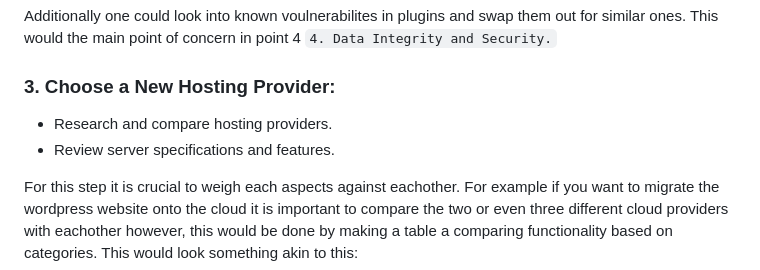
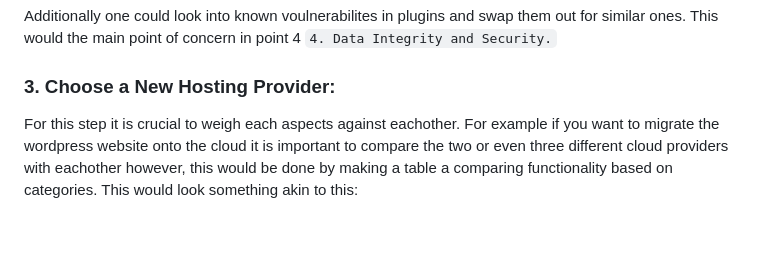
Before and after one commit to Campus-Castolo/m158, a Markdown page: projectdocumentation/project-steps.md, the part around the change. GitHub-like rendering; blank space fills up the shorter version.

Commit message:
uptd. prj.-stps.

```diff
--- a/projectdocumentation/project-steps.md
+++ b/projectdocumentation/project-steps.md
@@ -42,9 +42,6 @@ These are 5 common practices when migrating a wordpress website according to gui
 Additionally one could look into known voulnerabilites in plugins and swap them out for similar ones. This would the main point of concern in point 4 `4. Data Integrity and Security.`
 
 ### 3. Choose a New Hosting Provider:
-- Research and compare hosting providers.
-- Review server specifications and features.
-
 For this step it is crucial to weigh each aspects against eachother. For example if you want to migrate the wordpress website onto the cloud it is important to compare the two or even three different cloud providers with eachother however, this would be done by making a table a comparing functionality based on categories. This would look something akin to this:
 
 | **Feature**          | **AWS**                            | **Azure**                                  | **Alibaba Cloud**                         |
```
